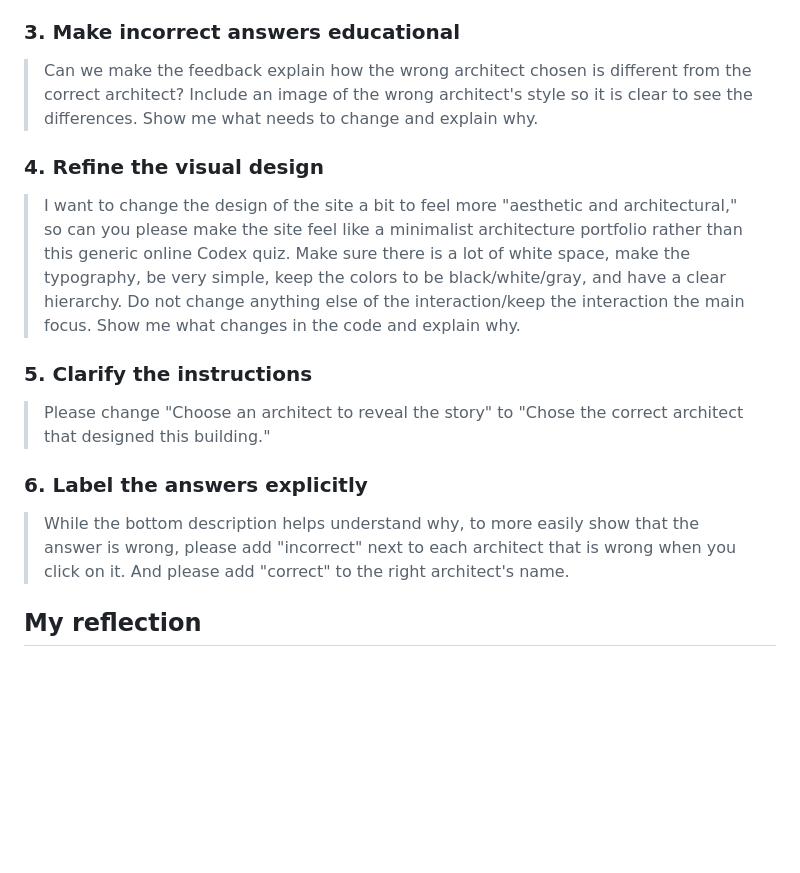
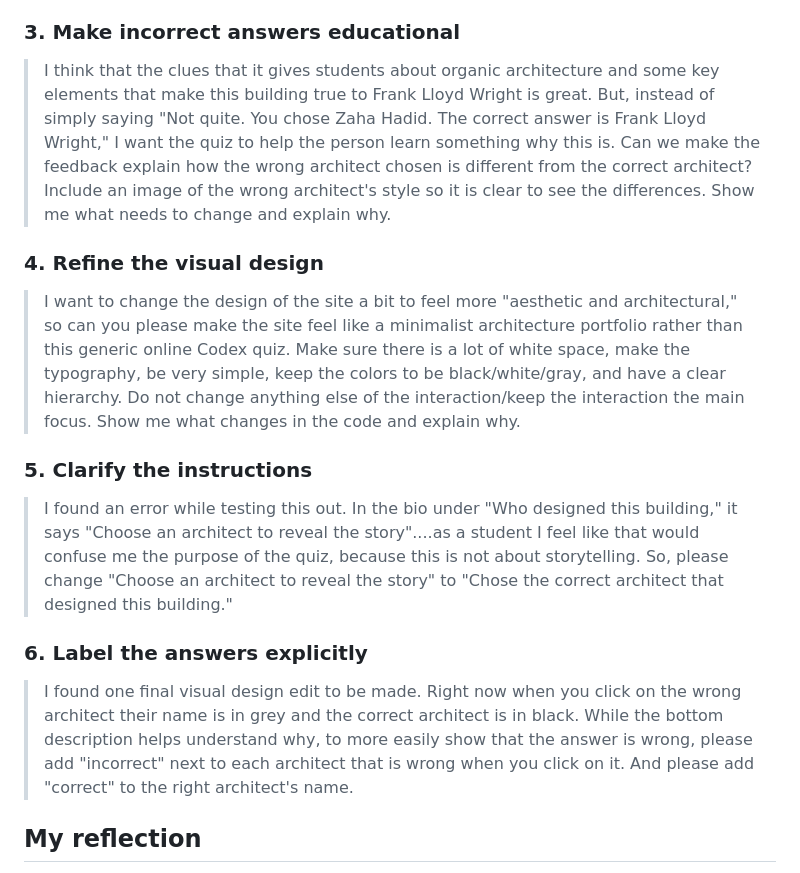
Before and after one commit to kate07203/architecture-quiz, a Markdown page: README.md, the part around one of its changes. GitHub-like rendering; blank space fills up the shorter version.

Commit message:
Update README with changes to quiz design and feedback
Revised quiz instructions and visual design for clarity and educational feedback.

```diff
--- a/README.md
+++ b/README.md
@@ -33,7 +33,7 @@ The following excerpts are from my prompts to Codex, in the order of the main re
 
 ### 3. Make incorrect answers educational
 
-> Can we make the feedback explain how the wrong architect chosen is different from the correct architect? Include an image of the wrong architect's style so it is clear to see the differences. Show me what needs to change and explain why.
+> I think that the clues that it gives students about organic architecture and some key elements that make this building true to Frank Lloyd Wright is great. But, instead of simply saying "Not quite. You chose Zaha Hadid. The correct answer is Frank Lloyd Wright," I want the quiz to help the person learn something why this is. Can we make the feedback explain how the wrong architect chosen is different from the correct architect? Include an image of the wrong architect's style so it is clear to see the differences. Show me what needs to change and explain why.
 
 ### 4. Refine the visual design
 
@@ -41,11 +41,11 @@ The following excerpts are from my prompts to Codex, in the order of the main re
 
 ### 5. Clarify the instructions
 
-> Please change "Choose an architect to reveal the story" to "Chose the correct architect that designed this building."
+> I found an error while testing this out. In the bio under "Who designed this building," it says "Choose an architect to reveal the story"....as a student I feel like that would confuse me the purpose of the quiz, because this is not about storytelling. So, please change "Choose an architect to reveal the story" to "Chose the correct architect that designed this building."
 
 ### 6. Label the answers explicitly
 
-> While the bottom description helps understand why, to more easily show that the answer is wrong, please add "incorrect" next to each architect that is wrong when you click on it. And please add "correct" to the right architect's name.
+> I found one final visual design edit to be made. Right now when you click on the wrong architect their name is in grey and the correct architect is in black. While the bottom description helps understand why, to more easily show that the answer is wrong, please add "incorrect" next to each architect that is wrong when you click on it. And please add "correct" to the right architect's name.
 
 ## My reflection
 
```
Also changed, not shown: other parts of README.md (+0 -42 lines).
